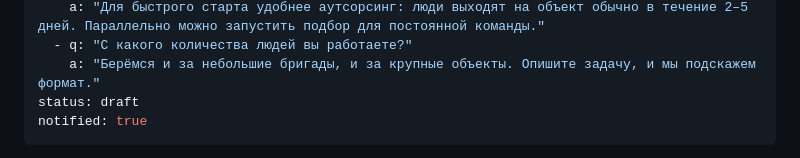
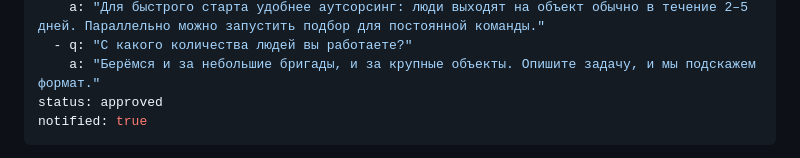
Before and after one commit to murzzsite/personal-tolyatti, a Markdown page: articles/kak-nayti-rabochih-na-obekt-v-tolyatti.md, the part around the change. Drawn GitHub-style.

Commit message:
blog: клиент нажал «Опубликовать» (articles/kak-nayti-rabochih-na-obekt-v-tolyatti.md)

```diff
--- a/articles/kak-nayti-rabochih-na-obekt-v-tolyatti.md
+++ b/articles/kak-nayti-rabochih-na-obekt-v-tolyatti.md
@@ -21,7 +21,7 @@ faq:
     a: "Для быстрого старта удобнее аутсорсинг: люди выходят на объект обычно в течение 2–5 дней. Параллельно можно запустить подбор для постоянной команды."
   - q: "С какого количества людей вы работаете?"
     a: "Берёмся и за небольшие бригады, и за крупные объекты. Опишите задачу, и мы подскажем формат."
-status: draft
+status: approved
 notified: true
 ---
 Подрядчику из другого города, у которого объект в Тольятти, есть три способа набрать рабочих: искать самому на месте, заказать людей на смены по аутсорсингу или передать поиск специалисту по подбору. Выбор зависит от того, нужна ли вам постоянная команда или рабочие руки на время. Ниже сравним способы по сроку, цене и риску и дадим чек-лист, что подготовить до старта.
```
